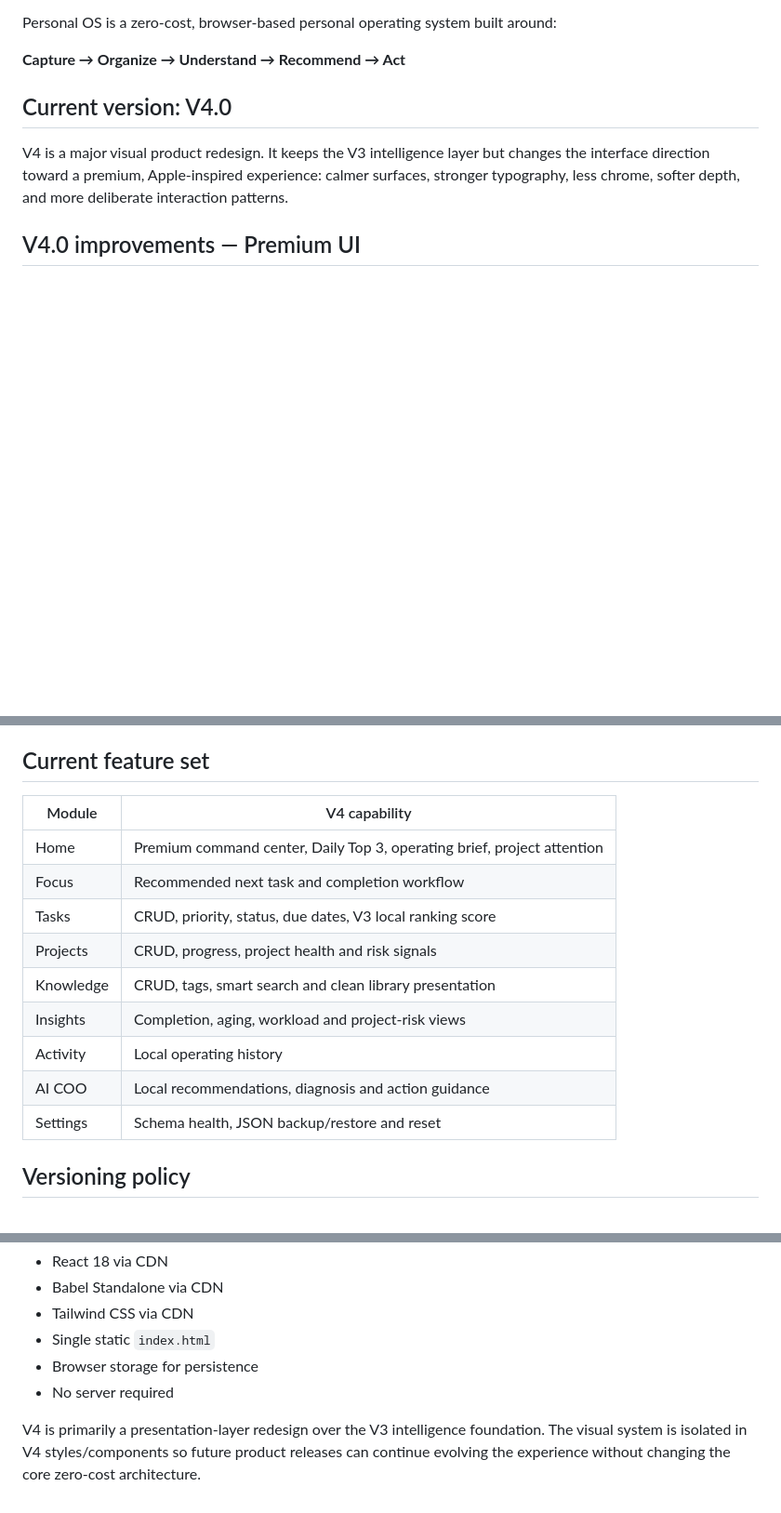
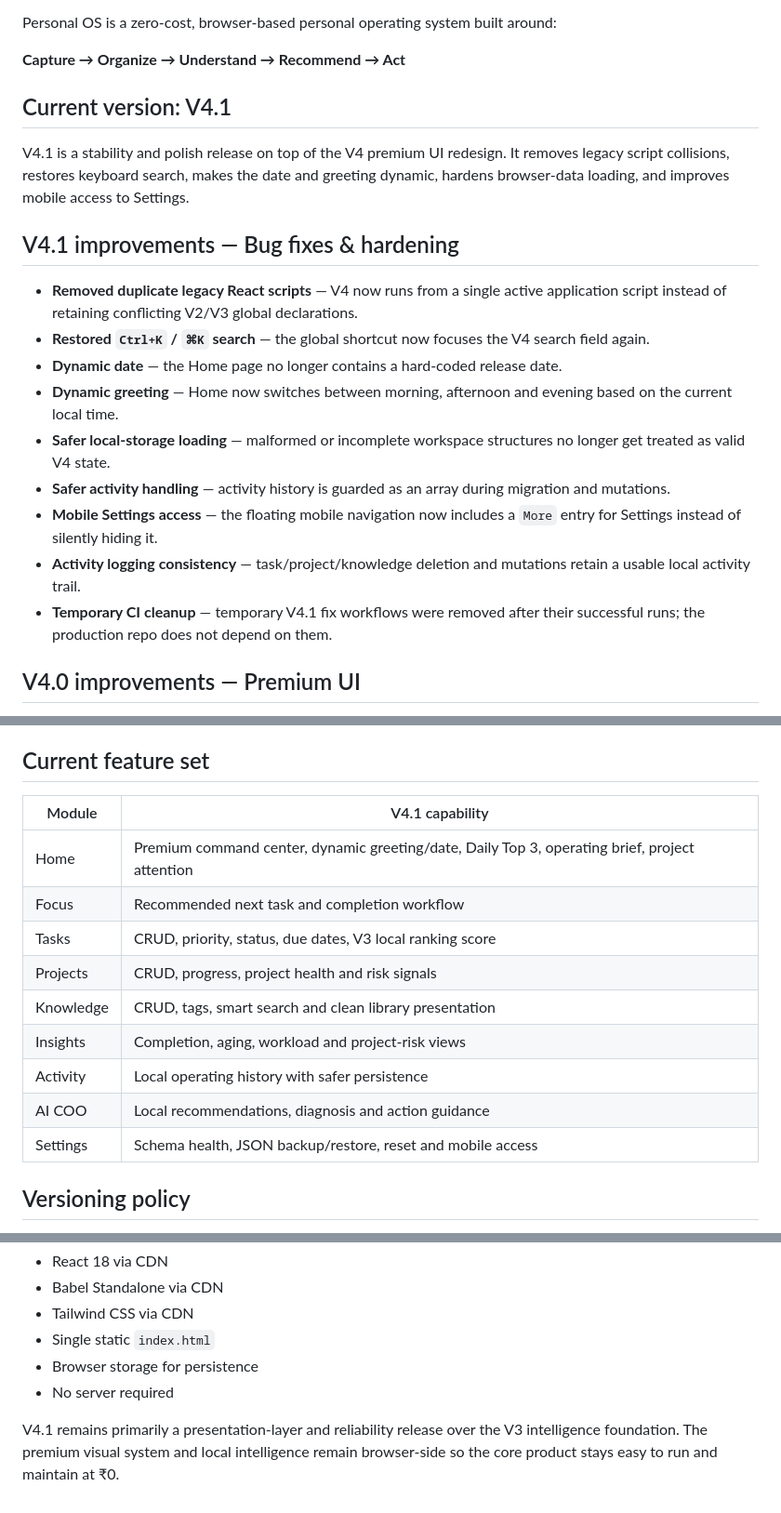
Before and after one commit to AdityaK2608/personal-os, a Markdown page: README.md, 3 parts joined by grey strips. Shown at 93% size. Drawn GitHub-style; blank space fills up the shorter version.

Commit message:
fix: finalize Personal OS V4.1 bugfix release

```diff
--- a/README.md
+++ b/README.md
@@ -6,9 +6,21 @@ Personal OS is a zero-cost, browser-based personal operating system built around
 
 **Capture → Organize → Understand → Recommend → Act**
 
-## Current version: V4.0
+## Current version: V4.1
 
-V4 is a major visual product redesign. It keeps the V3 intelligence layer but changes the interface direction toward a premium, Apple-inspired experience: calmer surfaces, stronger typography, less chrome, softer depth, and more deliberate interaction patterns.
+V4.1 is a stability and polish release on top of the V4 premium UI redesign. It removes legacy script collisions, restores keyboard search, makes the date and greeting dynamic, hardens browser-data loading, and improves mobile access to Settings.
+
+## V4.1 improvements — Bug fixes & hardening
+
+- **Removed duplicate legacy React scripts** — V4 now runs from a single active application script instead of retaining conflicting V2/V3 global declarations.
+- **Restored `Ctrl+K` / `⌘K` search** — the global shortcut now focuses the V4 search field again.
+- **Dynamic date** — the Home page no longer contains a hard-coded release date.
+- **Dynamic greeting** — Home now switches between morning, afternoon and evening based on the current local time.
+- **Safer local-storage loading** — malformed or incomplete workspace structures no longer get treated as valid V4 state.
+- **Safer activity handling** — activity history is guarded as an array during migration and mutations.
+- **Mobile Settings access** — the floating mobile navigation now includes a `More` entry for Settings instead of silently hiding it.
+- **Activity logging consistency** — task/project/knowledge deletion and mutations retain a usable local activity trail.
+- **Temporary CI cleanup** — temporary V4.1 fix workflows were removed after their successful runs; the production repo does not depend on them.
 
 ## V4.0 improvements — Premium UI
 
@@ -80,17 +92,17 @@ V3 introduced the local intelligence foundation that V4 preserves:
 
 ## Current feature set
 
-| Module | V4 capability |
+| Module | V4.1 capability |
 | --- | --- |
-| Home | Premium command center, Daily Top 3, operating brief, project attention |
+| Home | Premium command center, dynamic greeting/date, Daily Top 3, operating brief, project attention |
 | Focus | Recommended next task and completion workflow |
 | Tasks | CRUD, priority, status, due dates, V3 local ranking score |
 | Projects | CRUD, progress, project health and risk signals |
 | Knowledge | CRUD, tags, smart search and clean library presentation |
 | Insights | Completion, aging, workload and project-risk views |
-| Activity | Local operating history |
+| Activity | Local operating history with safer persistence |
 | AI COO | Local recommendations, diagnosis and action guidance |
-| Settings | Schema health, JSON backup/restore and reset |
+| Settings | Schema health, JSON backup/restore, reset and mobile access |
 
 ## Versioning policy
 
@@ -158,4 +171,4 @@ The application remains intentionally lightweight:
 - Browser storage for persistence
 - No server required
 
-V4 is primarily a presentation-layer redesign over the V3 intelligence foundation. The visual system is isolated in V4 styles/components so future product releases can continue evolving the experience without changing the core zero-cost architecture.
+V4.1 remains primarily a presentation-layer and reliability release over the V3 intelligence foundation. The premium visual system and local intelligence remain browser-side so the core product stays easy to run and maintain at ₹0.
```
Also changed, not shown: other parts of README.md (+3 -2 lines).
